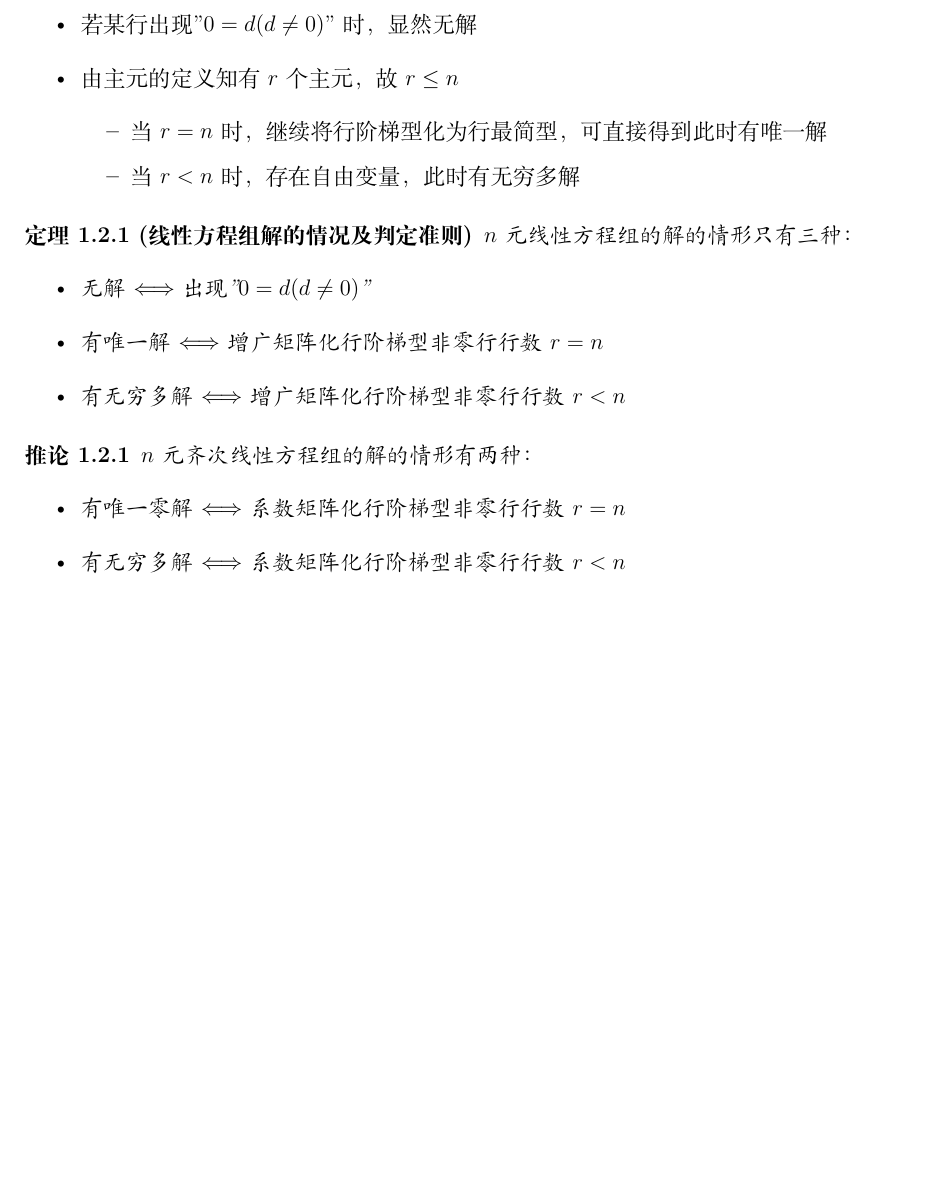
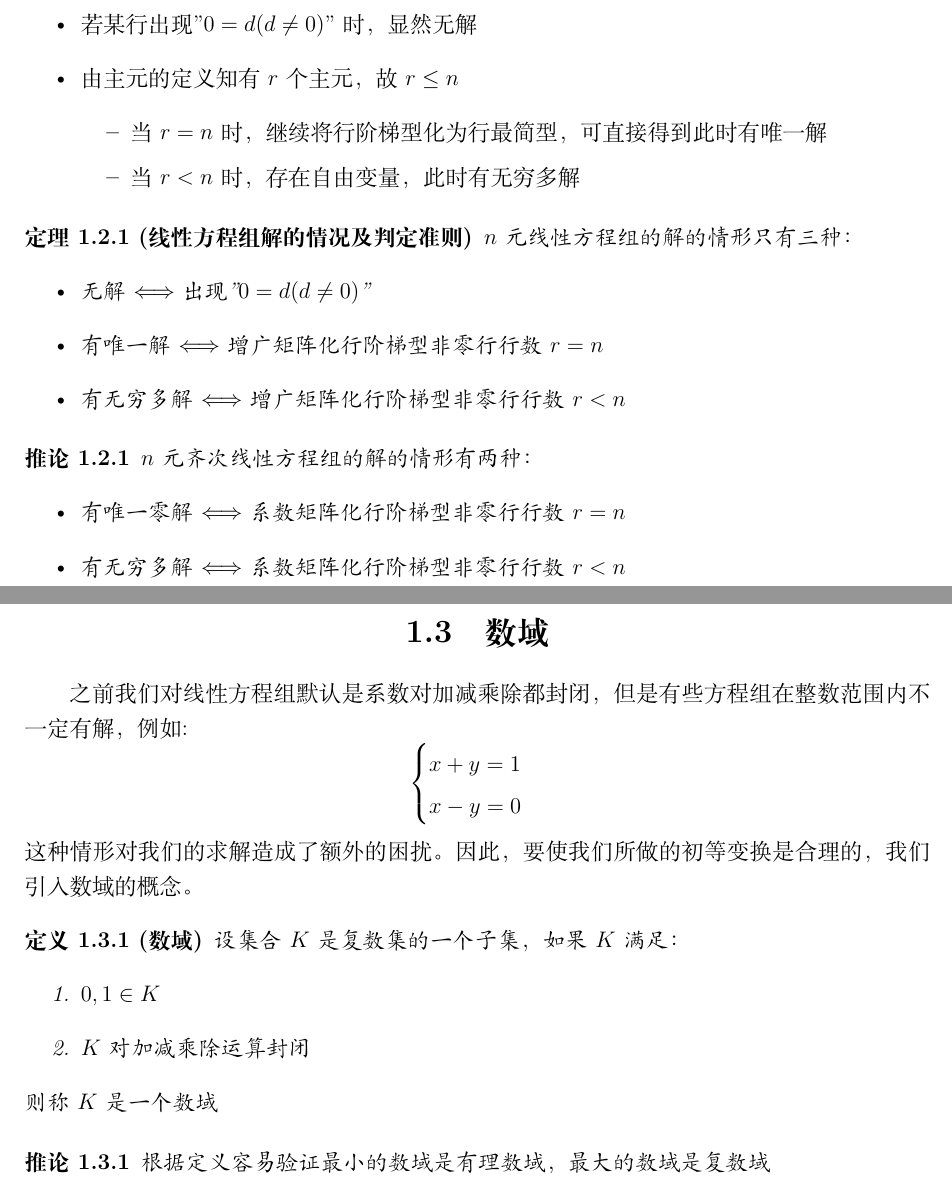
Before and after one commit to WoDeQingChun/notes-for-linear-algebra, a LaTeX book (Linear Algebra.tex, which reads data/chapter01.tex): part of page 4 of 7 before the commit and two parts of pages 4 and 5 of 8 after it, the two joined at a grey line, cut so that both start at the same text, the shorter picture padded with empty space. Compiled offline with XeLaTeX.

Commit message:
第一章补充数域

```diff
--- a/data/chapter01.tex
+++ b/data/chapter01.tex
@@ -81,3 +81,24 @@
         \item 有无穷多解 $\Longleftrightarrow$ 系数矩阵化行阶梯型非零行行数$r<n$
     \end{itemize}
 \end{corollary}
+
+\section{数域}
+之前我们对线性方程组默认是系数对加减乘除都封闭，但是有些方程组在整数范围内不一定有解，例如:
+\begin{equation*}
+    \begin{cases}
+        x+y=1\\
+        x-y=0
+    \end{cases}
+\end{equation*}
+这种情形对我们的求解造成了额外的困扰。因此，要使我们所做的初等变换是合理的，我们引入数域的概念。
+\begin{definition}[数域]
+    设集合$K$是复数集的一个子集，如果$K$满足：
+    \begin{enumerate}
+        \item $0,1\in K$
+        \item $K$对加减乘除运算封闭
+    \end{enumerate}
+    则称$K$是一个数域
+\end{definition}
+\begin{corollary}
+    根据定义容易验证最小的数域是有理数域，最大的数域是复数域
+\end{corollary}
```
